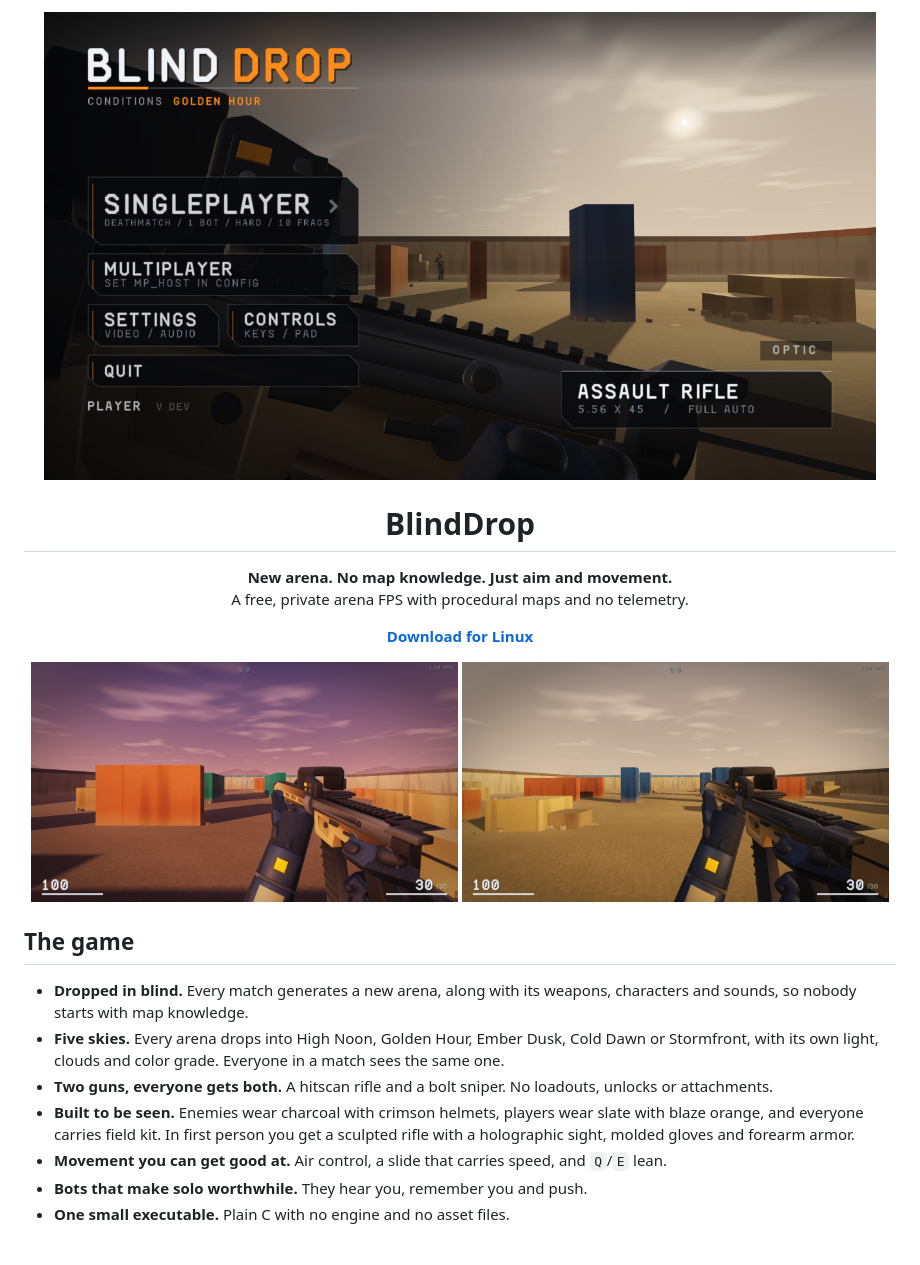
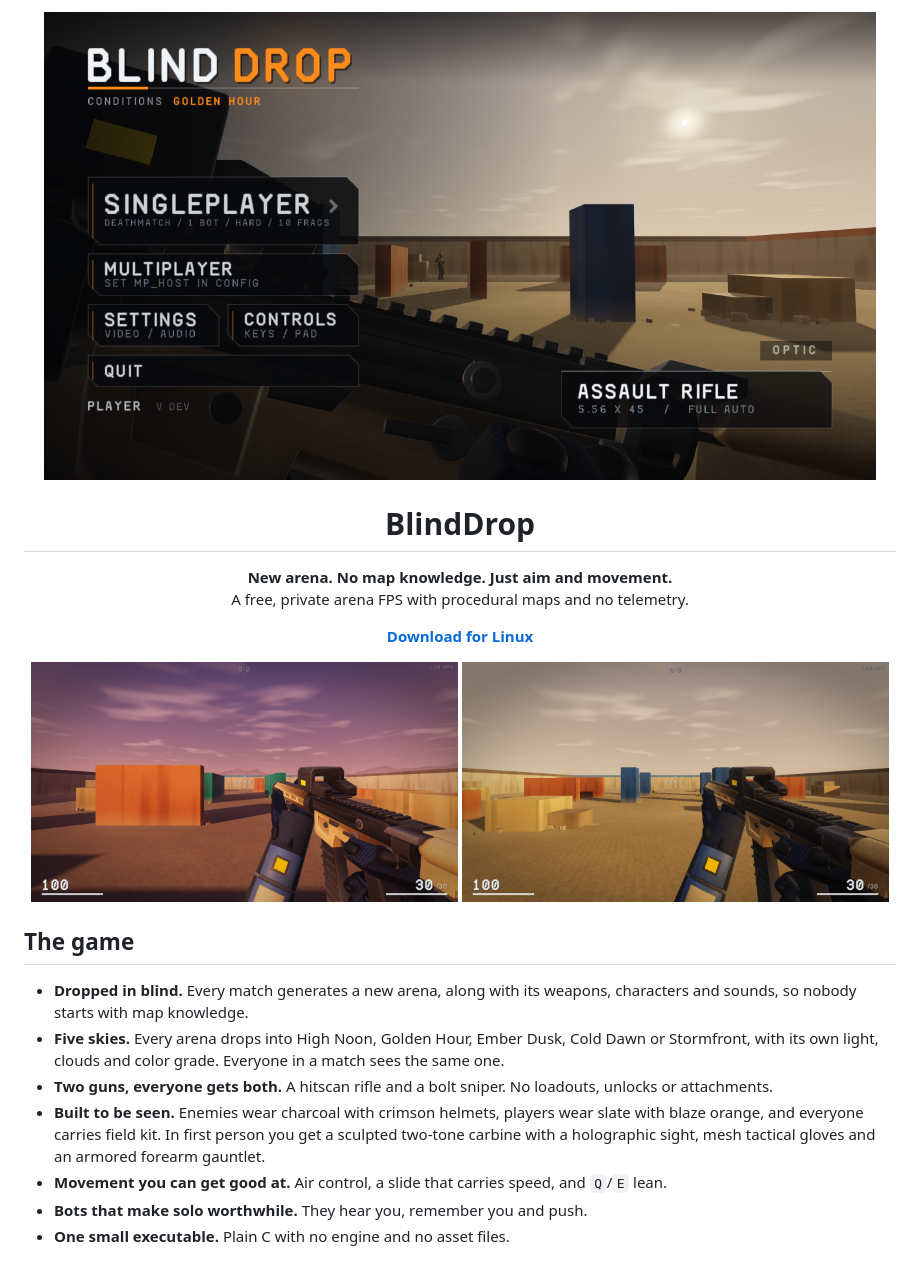
Before and after one commit to ClaudiuJitea/BlindDrop, a Markdown page: README.md, the part around the change. Drawn GitHub-style; pictures changed too: media/arena.png, media/fight.png, media/hero.png.

```diff
--- a/README.md
+++ b/README.md
@@ -23,7 +23,7 @@
 - **Dropped in blind.** Every match generates a new arena, along with its weapons, characters and sounds, so nobody starts with map knowledge.
 - **Five skies.** Every arena drops into High Noon, Golden Hour, Ember Dusk, Cold Dawn or Stormfront, with its own light, clouds and color grade. Everyone in a match sees the same one.
 - **Two guns, everyone gets both.** A hitscan rifle and a bolt sniper. No loadouts, unlocks or attachments.
-- **Built to be seen.** Enemies wear charcoal with crimson helmets, players wear slate with blaze orange, and everyone carries field kit. In first person you get a sculpted rifle with a holographic sight, molded gloves and forearm armor.
+- **Built to be seen.** Enemies wear charcoal with crimson helmets, players wear slate with blaze orange, and everyone carries field kit. In first person you get a sculpted two-tone carbine with a holographic sight, mesh tactical gloves and an armored forearm gauntlet.
 - **Movement you can get good at.** Air control, a slide that carries speed, and `Q`/`E` lean.
 - **Bots that make solo worthwhile.** They hear you, remember you and push.
 - **One small executable.** Plain C with no engine and no asset files.
```
Also changed, not shown: 3 other files.
